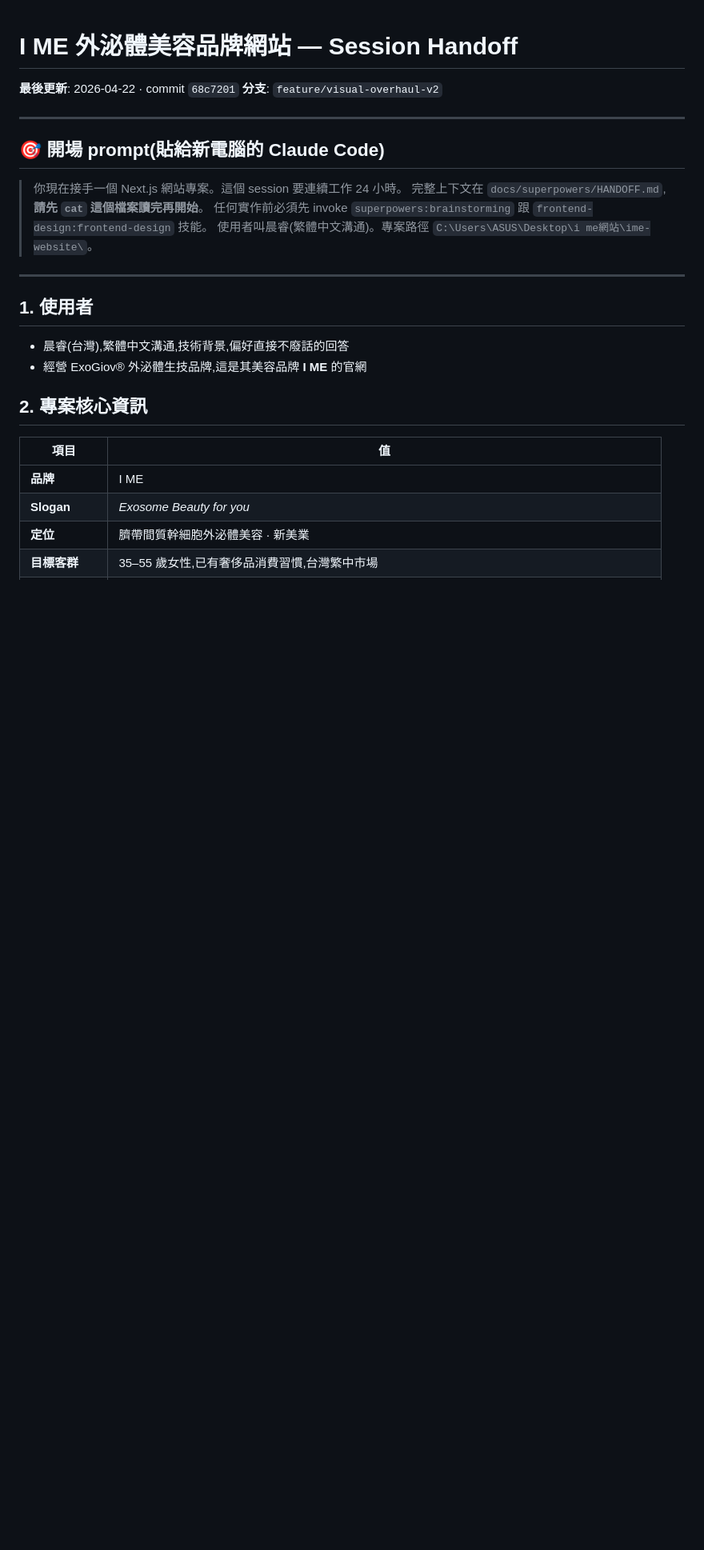
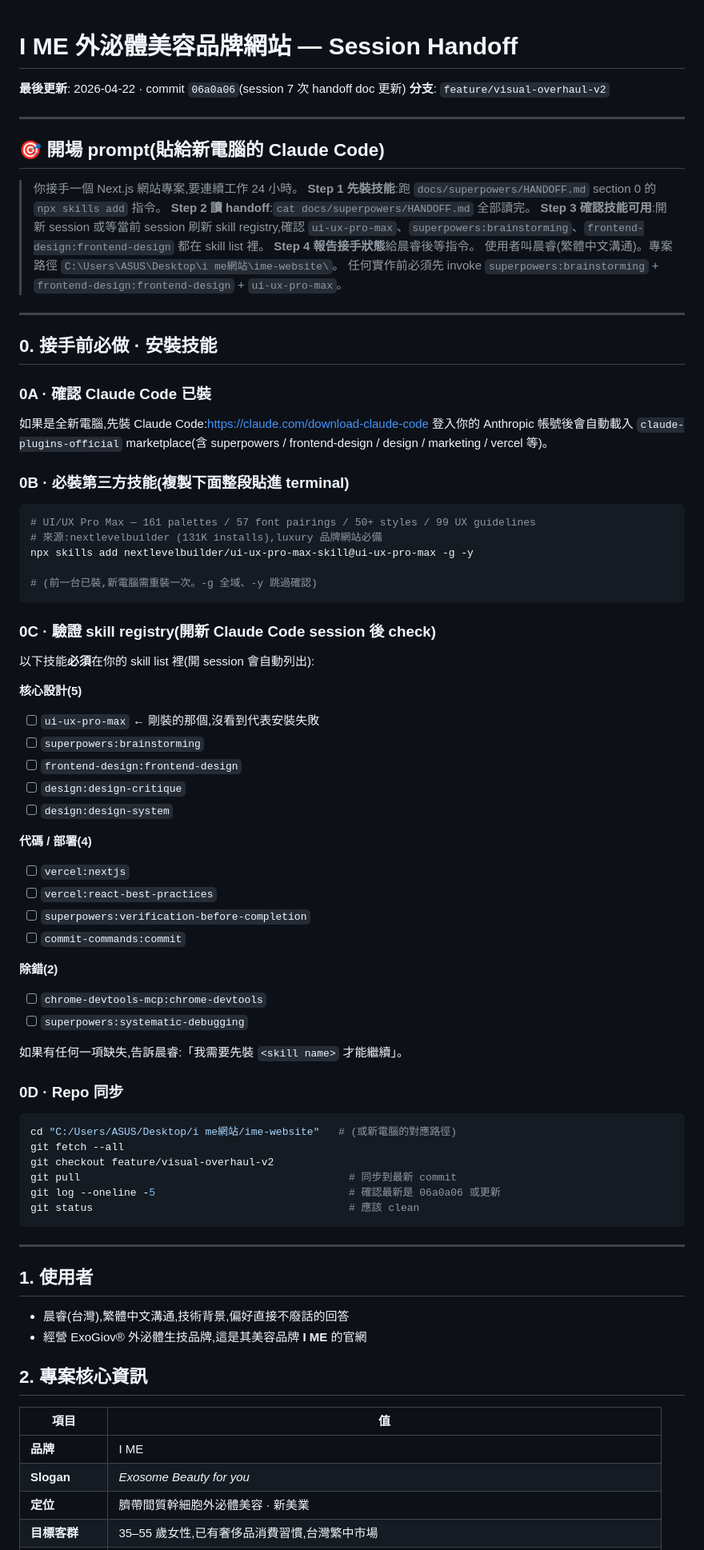
Before and after one commit to jason4233/ime-website, a Markdown page: docs/superpowers/HANDOFF.md, the part around the change. Shown at 80% size. Drawn GitHub-style; blank space fills up the shorter version.

Commit message:
docs: HANDOFF adds Section 0 — pre-takeover skill installation
晨睿 pointed out I never used ui-ux-pro-max skill this session (despite
it being in the skill list every turn). Turns out he thought he'd
downloaded it but installation wasn't actually in installed_plugins.json.
Confirmed the skill is `nextlevelbuilder/ui-ux-pro-max-skill@ui-ux-pro-max`
with 131K installs — installed successfully just now.

To prevent the next machine from hitting the same gap, HANDOFF.md now
has a Section 0 before everything else that covers:

- 0A: Claude Code base install link
- 0B: Third-party skill install command (npx skills add, -g -y flags)
- 0C: Checklist of 11 skills that MUST appear in the registry after
  session open, with explicit checkboxes
- 0D: Repo sync commands (fetch/checkout/pull) to get to latest commit

Updated the opening prompt at the top to make installation Step 1 of 4
(before even reading the handoff itself), since you can't use skills you
haven't installed.

Co-Authored-By: Claude Opus 4.7 (1M context) <noreply@anthropic.com>

````diff
--- a/docs/superpowers/HANDOFF.md
+++ b/docs/superpowers/HANDOFF.md
@@ -1,15 +1,70 @@
 # I ME 外泌體美容品牌網站 — Session Handoff
-**最後更新**: 2026-04-22 · commit `68c7201`
+**最後更新**: 2026-04-22 · commit `06a0a06`(session 7 次 handoff doc 更新)
 **分支**: `feature/visual-overhaul-v2`
 
 ---
 
 ## 🎯 開場 prompt(貼給新電腦的 Claude Code)
 
-> 你現在接手一個 Next.js 網站專案。這個 session 要連續工作 24 小時。
-> 完整上下文在 `docs/superpowers/HANDOFF.md`,**請先 `cat` 這個檔案讀完再開始**。
-> 任何實作前必須先 invoke `superpowers:brainstorming` 跟 `frontend-design:frontend-design` 技能。
+> 你接手一個 Next.js 網站專案,要連續工作 24 小時。
+> **Step 1 先裝技能**:跑 `docs/superpowers/HANDOFF.md` section 0 的 `npx skills add` 指令。
+> **Step 2 讀 handoff**:`cat docs/superpowers/HANDOFF.md` 全部讀完。
+> **Step 3 確認技能可用**:開新 session 或等當前 session 刷新 skill registry,確認 `ui-ux-pro-max`、`superpowers:brainstorming`、`frontend-design:frontend-design` 都在 skill list 裡。
+> **Step 4 報告接手狀態**給晨睿後等指令。
 > 使用者叫晨睿(繁體中文溝通)。專案路徑 `C:\Users\ASUS\Desktop\i me網站\ime-website\`。
+> 任何實作前必須先 invoke `superpowers:brainstorming` + `frontend-design:frontend-design` + `ui-ux-pro-max`。
+
+---
+
+## 0. 接手前必做 · 安裝技能
+
+### 0A · 確認 Claude Code 已裝
+如果是全新電腦,先裝 Claude Code:https://claude.com/download-claude-code
+登入你的 Anthropic 帳號後會自動載入 `claude-plugins-official` marketplace(含 superpowers / frontend-design / design / marketing / vercel 等)。
+
+### 0B · 必裝第三方技能(複製下面整段貼進 terminal)
+
+```bash
+# UI/UX Pro Max — 161 palettes / 57 font pairings / 50+ styles / 99 UX guidelines
+# 來源:nextlevelbuilder (131K installs),luxury 品牌網站必備
+npx skills add nextlevelbuilder/ui-ux-pro-max-skill@ui-ux-pro-max -g -y
+
+# (前一台已裝,新電腦需重裝一次。-g 全域、-y 跳過確認)
+```
+
+### 0C · 驗證 skill registry(開新 Claude Code session 後 check)
+
+以下技能**必須**在你的 skill list 裡(開 session 會自動列出):
+
+**核心設計(5)**
+- [ ] `ui-ux-pro-max`  ← 剛裝的那個,沒看到代表安裝失敗
+- [ ] `superpowers:brainstorming`
+- [ ] `frontend-design:frontend-design`
+- [ ] `design:design-critique`
+- [ ] `design:design-system`
+
+**代碼 / 部署(4)**
+- [ ] `vercel:nextjs`
+- [ ] `vercel:react-best-practices`
+- [ ] `superpowers:verification-before-completion`
+- [ ] `commit-commands:commit`
+
+**除錯(2)**
+- [ ] `chrome-devtools-mcp:chrome-devtools`
+- [ ] `superpowers:systematic-debugging`
+
+如果有任何一項缺失,告訴晨睿:「我需要先裝 `<skill name>` 才能繼續」。
+
+### 0D · Repo 同步
+
+```bash
+cd "C:/Users/ASUS/Desktop/i me網站/ime-website"   # (或新電腦的對應路徑)
+git fetch --all
+git checkout feature/visual-overhaul-v2
+git pull                                           # 同步到最新 commit
+git log --oneline -5                               # 確認最新是 06a0a06 或更新
+git status                                         # 應該 clean
+```
 
 ---
 
````
